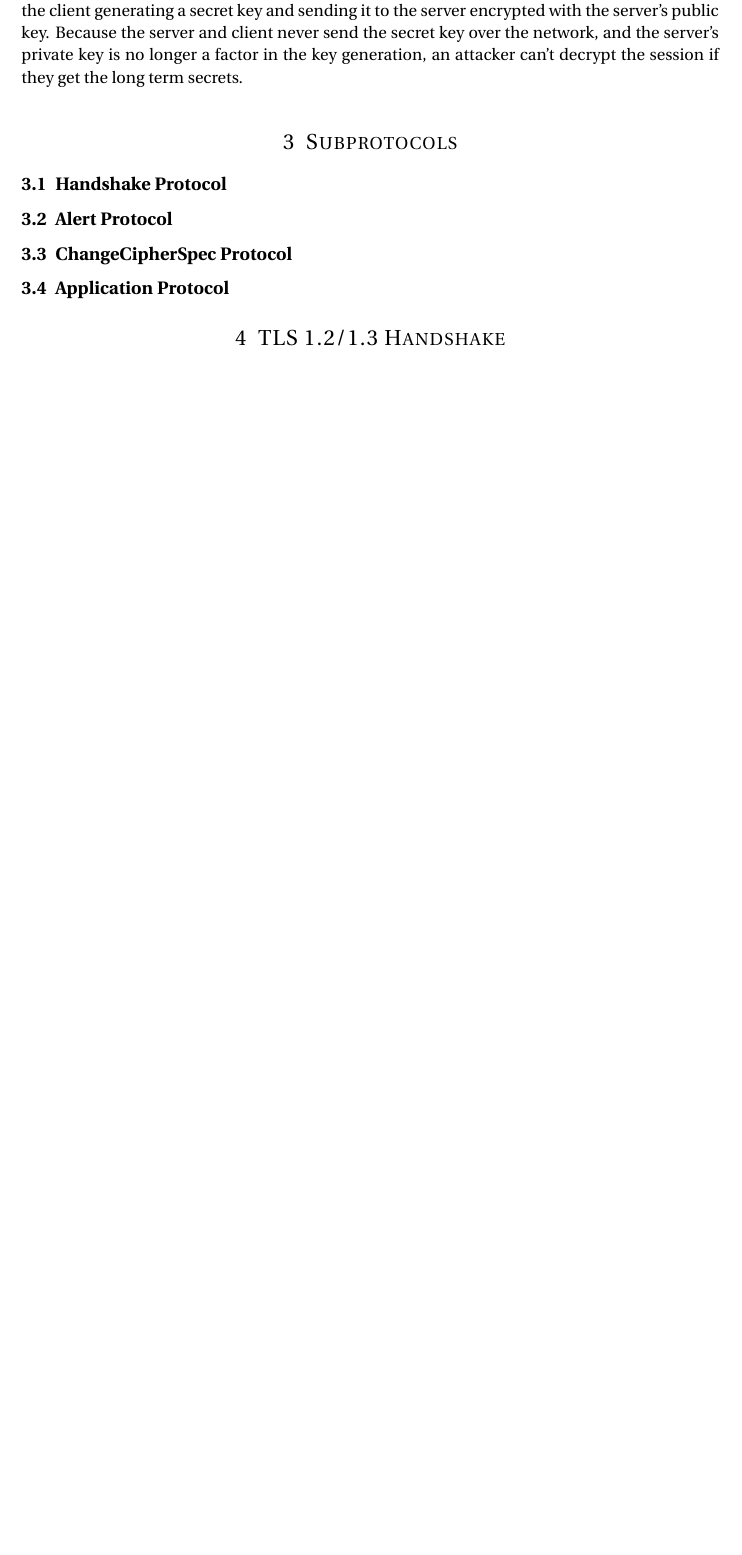
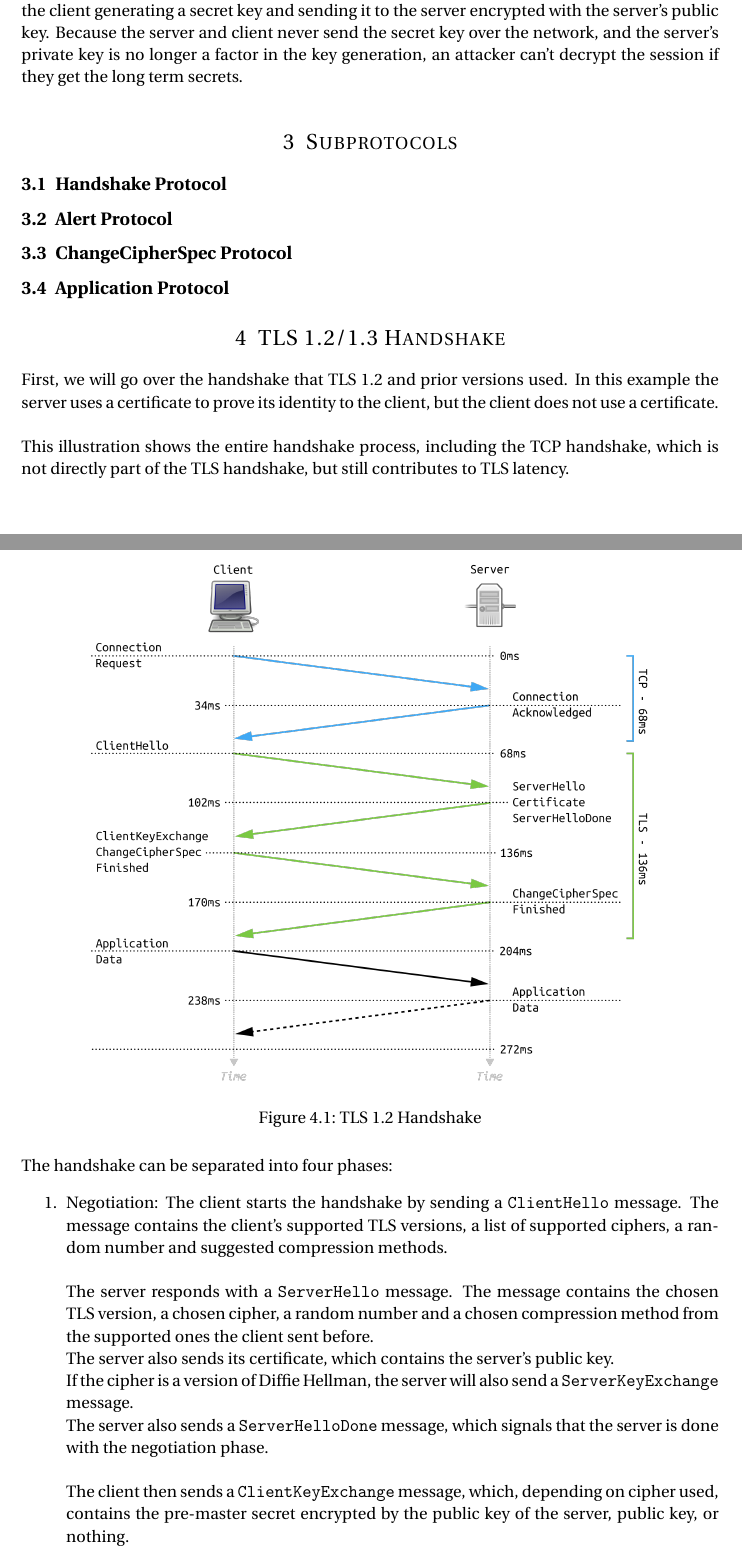
Before and after one commit to RaZoD1/htl-protocols5, a LaTeX document (crypto-tls/main.tex, which reads crypto-tls/handshake.tex): part of page 3 of 4 before the commit and two parts of pages 3 and 4 of 5 after it, the two joined at a grey line, cut so that both start at the same text, the shorter picture padded with empty space. Compiled offline with pdfLaTeX.

Commit message:
handshake start

```diff
--- a/crypto-tls/handshake.tex
+++ b/crypto-tls/handshake.tex
@@ -0,0 +1,28 @@
+First, we will go over the handshake that TLS 1.2 and prior versions used. In this example the server uses a certificate to prove its identity to the client, but the client does not use a certificate.
+\\\\
+This illustration shows the entire handshake process, including the TCP handshake, which is not directly part of the TLS handshake, but still contributes to TLS latency.
+
+\begin{figure}[H]
+    \centering
+    \includegraphics[width=0.8\textwidth]{Figures/Full_TLS_1_2_Handshake.png}
+    \caption{TLS 1.2 Handshake}
+    \label{fig:tls_handshake}
+\end{figure}
+
+The handshake can be separated into four phases:
+\begin{enumerate}
+    \item Negotiation: The client starts the handshake by sending a \texttt{ClientHello} message. The message contains the client's supported TLS versions, a list of supported ciphers, a random number and suggested compression methods.
+    \\\\
+    The server responds with a \texttt{ServerHello} message. The message contains the chosen TLS version, a chosen cipher, a random number and a chosen compression method from the supported ones the client sent before.
+    \\
+    The server also sends its certificate, which contains the server's public key.
+    \\
+    If the cipher is a version of Diffie Hellman, the server will also send a \texttt{ServerKeyExchange} message.
+    \\
+    The server also sends a \texttt{ServerHelloDone} message, which signals that the server is done with the negotiation phase.
+    \\\\
+    The client then sends a \texttt{ClientKeyExchange} message, which, depending on cipher used, contains the pre-master secret encrypted by the public key of the server, public key, or nothing.
+    \\\\
+    The server and client then compute a common secret, using the random numbers they shared and the pre-master secret. The common secret is also called master secret and is used to derive all other keys, like the session key or MAC key.
+
+\end{enumerate}
```
Also changed, not shown: crypto-tls/protocols.tex (+3 -1 lines), crypto-tls/Figures/Full_TLS_1_2_Handshake.png (added).
